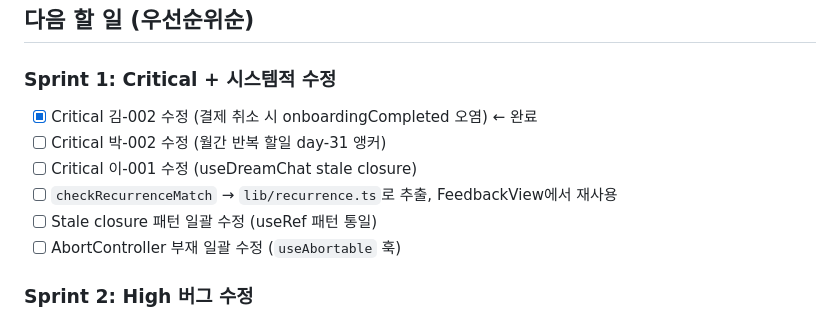
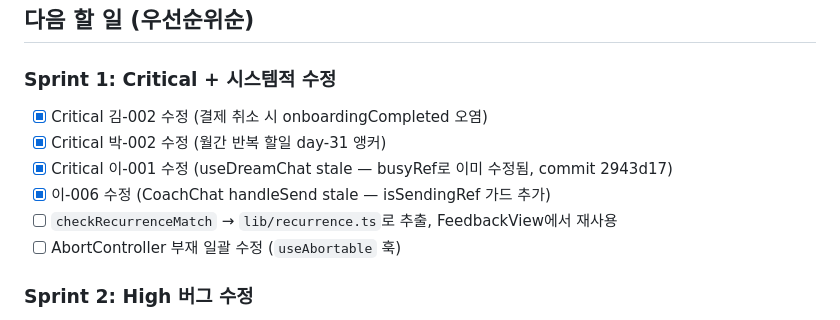
Before and after one commit to ordinary-first/supercoach-ai-studio, a Markdown page: PROGRESS.md, the part around the change. Drawn GitHub-style.

Commit message:
chore: PROGRESS.md — Critical 3개 + 이-006 완료 표시
Co-Authored-By: Claude Sonnet 4.6 <noreply@anthropic.com>

```diff
--- a/PROGRESS.md
+++ b/PROGRESS.md
@@ -56,11 +56,11 @@
 ## 다음 할 일 (우선순위순)
 
 ### Sprint 1: Critical + 시스템적 수정
-- [x] Critical 김-002 수정 (결제 취소 시 onboardingCompleted 오염) ← 완료
-- [ ] Critical 박-002 수정 (월간 반복 할일 day-31 앵커)
-- [ ] Critical 이-001 수정 (useDreamChat stale closure)
+- [x] Critical 김-002 수정 (결제 취소 시 onboardingCompleted 오염)
+- [x] Critical 박-002 수정 (월간 반복 할일 day-31 앵커)
+- [x] Critical 이-001 수정 (useDreamChat stale — busyRef로 이미 수정됨, commit 2943d17)
+- [x] 이-006 수정 (CoachChat handleSend stale — isSendingRef 가드 추가)
 - [ ] `checkRecurrenceMatch` → `lib/recurrence.ts`로 추출, FeedbackView에서 재사용
-- [ ] Stale closure 패턴 일괄 수정 (useRef 패턴 통일)
 - [ ] AbortController 부재 일괄 수정 (`useAbortable` 훅)
 
 ### Sprint 2: High 버그 수정
```
